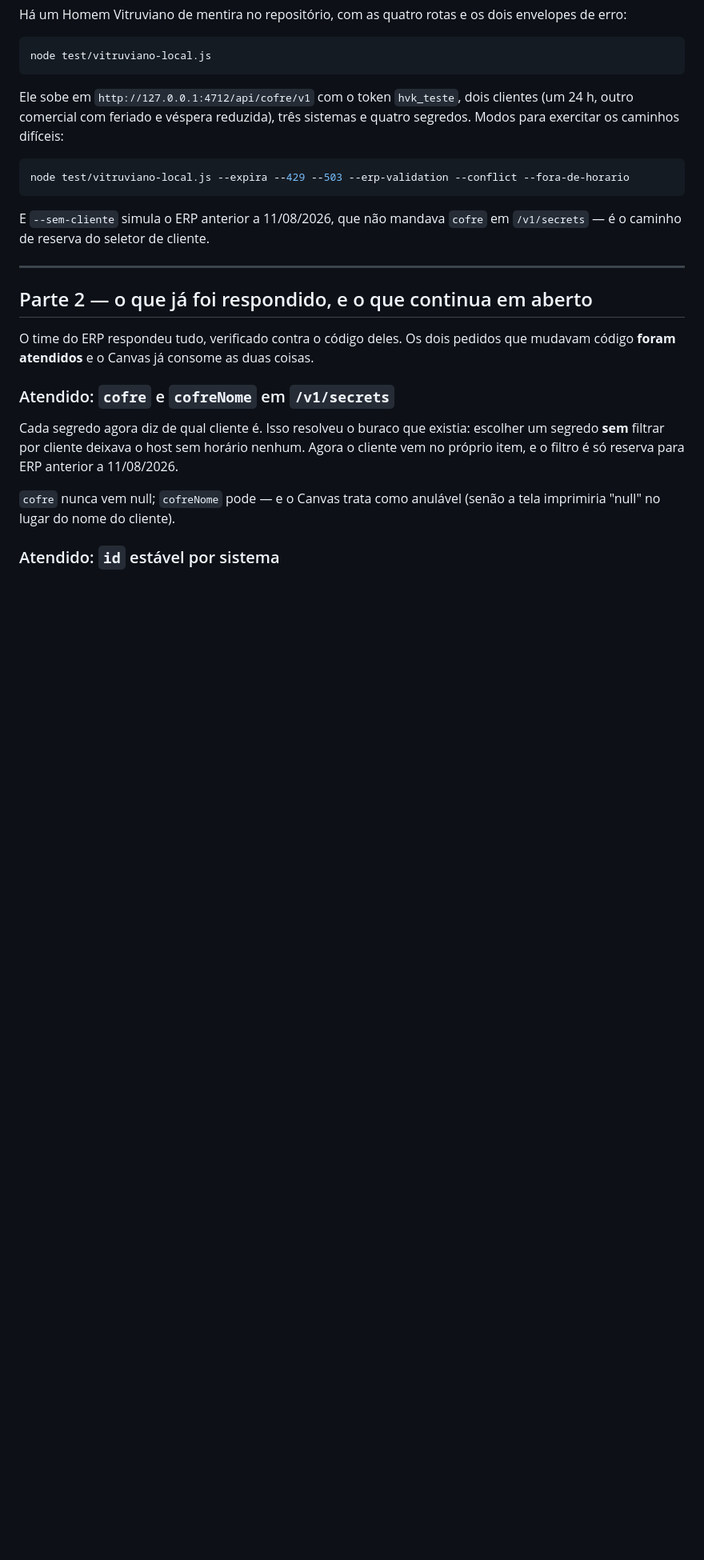
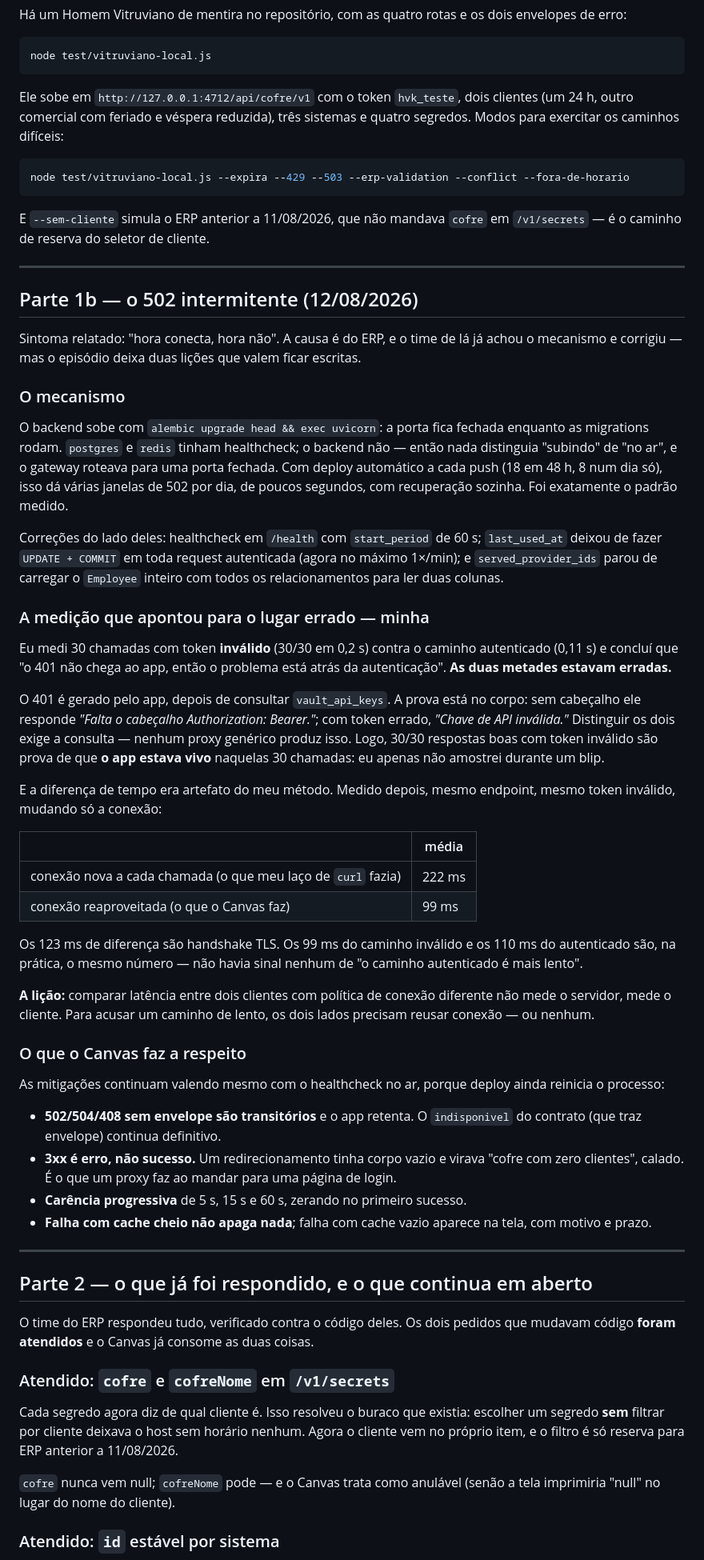
Before and after one commit to Vincii-Solucoes/vincii-canvas, a Markdown page: docs/homem-vitruviano.md, the part around the change. Shown at 80% size. Rendered like a GitHub page; blank space fills up the shorter version.

Commit message:
Registra o episódio do 502 — inclusive a medição minha que apontou errado
O time do ERP achou o mecanismo (migrations rodando com a porta fechada, sem
healthcheck no backend, com deploy a cada push) e corrigiu. Fica documentado no
arquivo compartilhado.

E fica documentado o meu erro, que é o que impede alguém repetir a medição.
Concluí que "o 401 não chega ao app, então o problema está atrás da
autenticação". As duas metades erradas.

O 401 é o app falando: sem cabeçalho ele responde "Falta o cabeçalho
Authorization"; com token errado, "Chave de API inválida". Distinguir os dois
exige consultar vault_api_keys. Então 30/30 com token inválido prova que o app
estava VIVO — eu só não amostrei durante um blip.

E a diferença de tempo era do meu método, não do servidor. Medido com o mesmo
endpoint e o mesmo token, mudando só a conexão: 222 ms com conexão nova a cada
chamada (meu laço de curl) contra 99 ms reaproveitando (o que o Canvas faz). Os
123 ms são handshake TLS. O caminho autenticado media 110 ms — o mesmo número.

Comparar latência entre dois clientes com política de conexão diferente não mede
o servidor, mede o cliente.

Co-Authored-By: Claude Opus 5 <noreply@anthropic.com>

```diff
--- a/docs/homem-vitruviano.md
+++ b/docs/homem-vitruviano.md
@@ -121,6 +121,71 @@ node test/vitruviano-local.js --expira --429 --503 --erp-validation --conflict -
 
 E `--sem-cliente` simula o ERP anterior a 11/08/2026, que não mandava `cofre`
 em `/v1/secrets` — é o caminho de reserva do seletor de cliente.
+
+---
+
+## Parte 1b — o 502 intermitente (12/08/2026)
+
+Sintoma relatado: "hora conecta, hora não". A causa é do ERP, e o time de lá já
+achou o mecanismo e corrigiu — mas o episódio deixa duas lições que valem ficar
+escritas.
+
+### O mecanismo
+
+O backend sobe com `alembic upgrade head && exec uvicorn`: a porta fica fechada
+enquanto as migrations rodam. `postgres` e `redis` tinham healthcheck; o backend
+não — então nada distinguia "subindo" de "no ar", e o gateway roteava para uma
+porta fechada. Com deploy automático a cada push (18 em 48 h, 8 num dia só),
+isso dá várias janelas de 502 por dia, de poucos segundos, com recuperação
+sozinha. Foi exatamente o padrão medido.
+
+Correções do lado deles: healthcheck em `/health` com `start_period` de 60 s;
+`last_used_at` deixou de fazer `UPDATE + COMMIT` em toda request autenticada
+(agora no máximo 1×/min); e `served_provider_ids` parou de carregar o `Employee`
+inteiro com todos os relacionamentos para ler duas colunas.
+
+### A medição que apontou para o lugar errado — minha
+
+Eu medi 30 chamadas com token **inválido** (30/30 em 0,2 s) contra o caminho
+autenticado (0,11 s) e concluí que "o 401 não chega ao app, então o problema está
+atrás da autenticação". **As duas metades estavam erradas.**
+
+O 401 é gerado pelo app, depois de consultar `vault_api_keys`. A prova está no
+corpo: sem cabeçalho ele responde *"Falta o cabeçalho Authorization: Bearer."*;
+com token errado, *"Chave de API inválida."* Distinguir os dois exige a consulta
+— nenhum proxy genérico produz isso. Logo, 30/30 respostas boas com token
+inválido são prova de que **o app estava vivo** naquelas 30 chamadas: eu apenas
+não amostrei durante um blip.
+
+E a diferença de tempo era artefato do meu método. Medido depois, mesmo endpoint,
+mesmo token inválido, mudando só a conexão:
+
+| | média |
+|---|---|
+| conexão nova a cada chamada (o que meu laço de `curl` fazia) | 222 ms |
+| conexão reaproveitada (o que o Canvas faz) | 99 ms |
+
+Os 123 ms de diferença são handshake TLS. Os 99 ms do caminho inválido e os
+110 ms do autenticado são, na prática, o mesmo número — não havia sinal nenhum de
+"o caminho autenticado é mais lento".
+
+**A lição:** comparar latência entre dois clientes com política de conexão
+diferente não mede o servidor, mede o cliente. Para acusar um caminho de lento,
+os dois lados precisam reusar conexão — ou nenhum.
+
+### O que o Canvas faz a respeito
+
+As mitigações continuam valendo mesmo com o healthcheck no ar, porque deploy
+ainda reinicia o processo:
+
+- **502/504/408 sem envelope são transitórios** e o app retenta. O `indisponivel`
+  do contrato (que traz envelope) continua definitivo.
+- **3xx é erro, não sucesso.** Um redirecionamento tinha corpo vazio e virava
+  "cofre com zero clientes", calado. É o que um proxy faz ao mandar para uma
+  página de login.
+- **Carência progressiva** de 5 s, 15 s e 60 s, zerando no primeiro sucesso.
+- **Falha com cache cheio não apaga nada**; falha com cache vazio aparece na tela,
+  com motivo e prazo.
 
 ---
 
```
